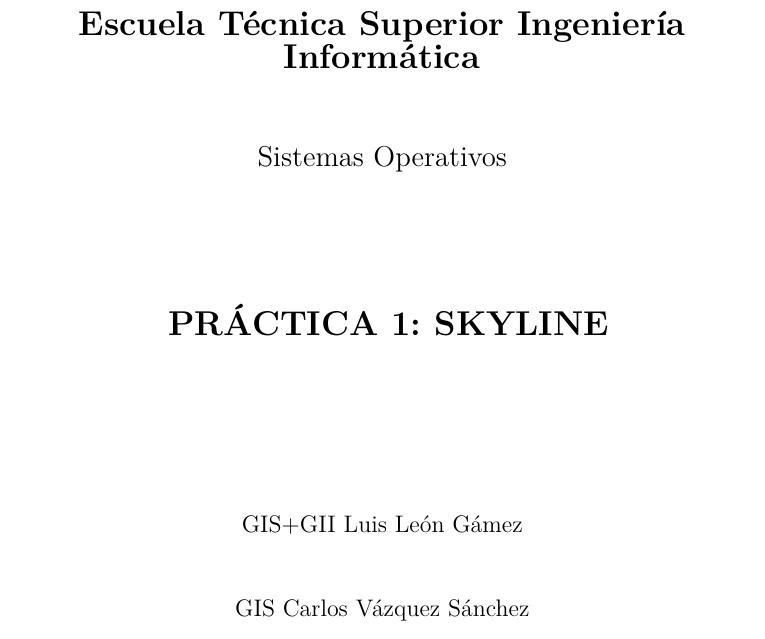
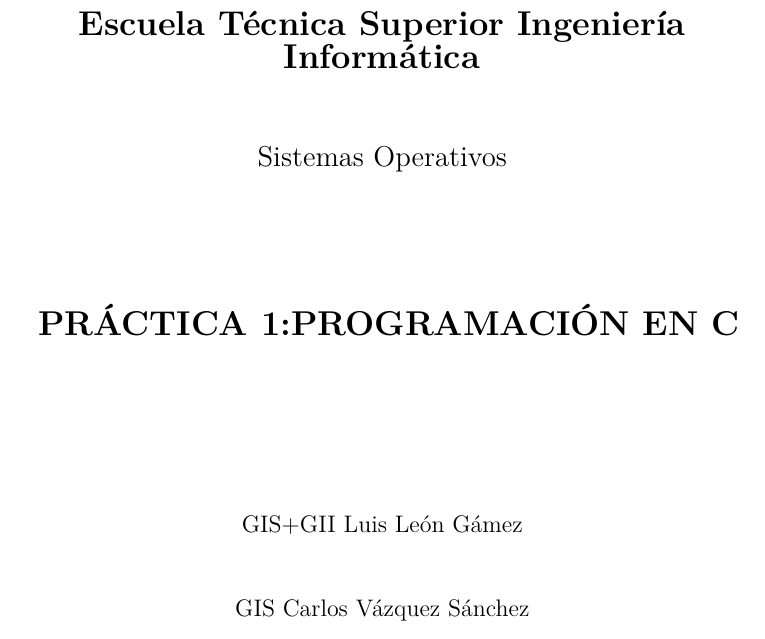
Before and after one commit to cavasanchez/Practicas_SO, a LaTeX document (Memoria/memoria.tex, which reads Memoria/portada.tex): part of page 1 of 2, cut so that both start at the same text. Compiled offline with pdfLaTeX.

Commit message:
Portada memoria actualizada

```diff
--- a/Memoria/portada.tex
+++ b/Memoria/portada.tex
@@ -9,7 +9,7 @@
 \textbf{{\Huge Universidad Rey Juan Carlos}\\[0.5cm]
 {\LARGE Escuela Técnica Superior Ingeniería Informática}}\\[1.25cm]
 {\Large Sistemas Operativos}\\[2.3cm]
-{\LARGE \textbf{ PRÁCTICA 1: SKYLINE}}\\[3cm]
+{\LARGE \textbf{ PRÁCTICA 1:PROGRAMACIÓN EN C}}\\[3cm]
 {\large GIS+GII Luis León Gámez}\\[1cm]
 {\large GIS Carlos Vázquez Sánchez}\\[1cm]
 Móstoles - \today
```
Also changed, not shown: Memoria/memoria.pdf, 2 other files.
